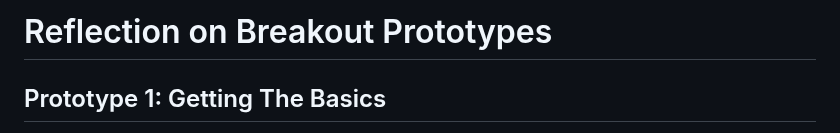
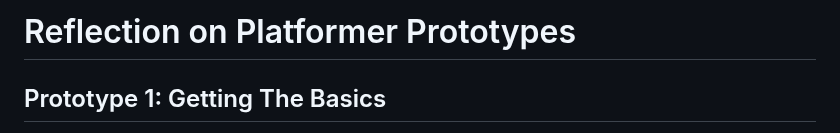
Before and after one commit to MikeGray31/game-dev-spring2025, a Markdown page: prototypes/platformer/README.md, the part around the change. GitHub-like rendering.

```diff
--- a/prototypes/platformer/README.md
+++ b/prototypes/platformer/README.md
@@ -1,4 +1,4 @@
-# Reflection on Breakout Prototypes
+# Reflection on Platformer Prototypes
 
 ## Prototype 1: Getting The Basics
 
```
